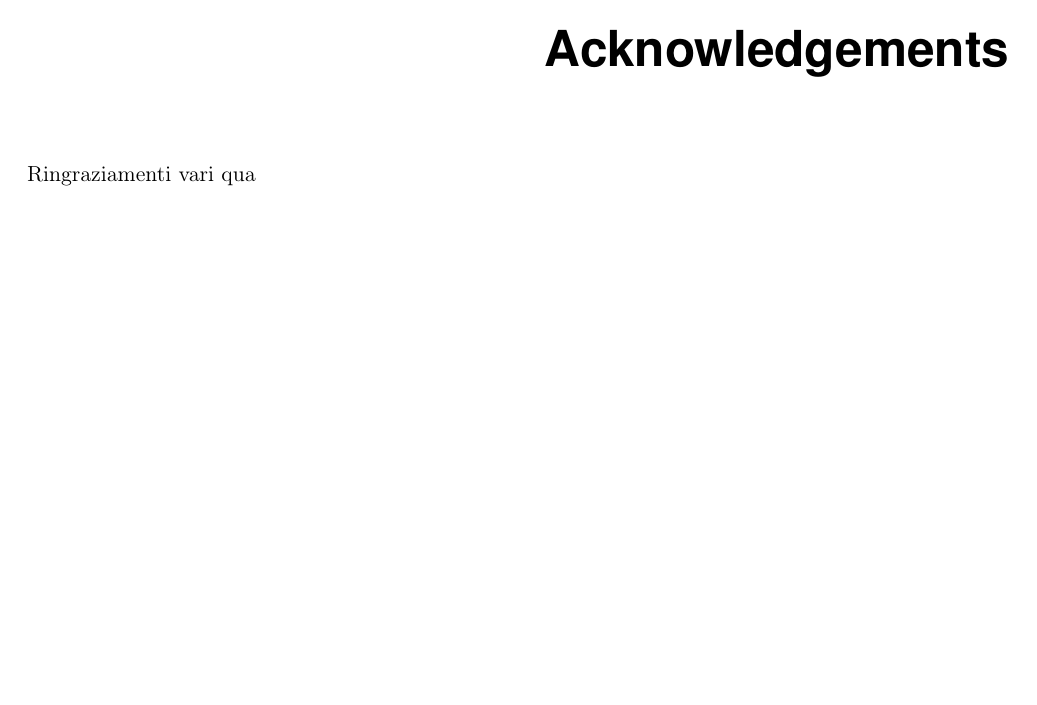
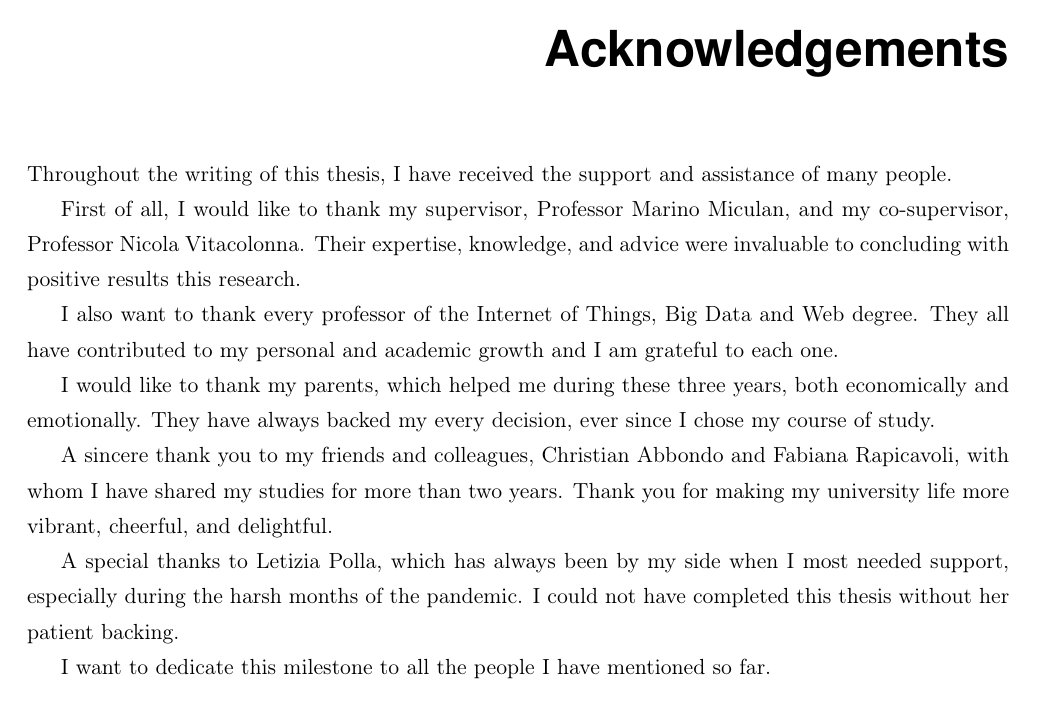
Before and after one commit to AlessandroZanatta/Bachelor-Thesis, LaTeX slides (thesis.tex): page 3 of 63. Compiled offline with pdfLaTeX.

Commit message:
Added acknowledgments.

```diff
--- a/thesis.tex
+++ b/thesis.tex
@@ -216,7 +216,19 @@
 
 %% Ringraziamenti (opzionali)
 \acknowledgements
-Ringraziamenti vari qua
+Throughout the writing of this thesis, I have received the support and assistance of many people.
+
+First of all, I would like to thank my supervisor, Professor Marino Miculan, and my co-supervisor, Professor Nicola Vitacolonna. Their expertise, knowledge, and advice were invaluable to concluding with positive results this research.
+
+I also want to thank every professor of the Internet of Things, Big Data and Web degree. They all have contributed to my personal and academic growth and I am grateful to each one.
+
+I would like to thank my parents, which helped me during these three years, both economically and emotionally. They have always backed my every decision, ever since I chose my course of study.
+
+A sincere thank you to my friends and colleagues, Christian Abbondo and Fabiana Rapicavoli, with whom I have shared my studies for more than two years. Thank you for making my university life more vibrant, cheerful, and delightful.
+
+A special thanks to Letizia Polla, which has always been by my side when I most needed support, especially during the harsh months of the pandemic. I could not have completed this thesis without her patient backing.
+
+I want to dedicate this milestone to all the people I have mentioned so far.
 
 %% Sommario (opzionale)
 % \abstract
```
